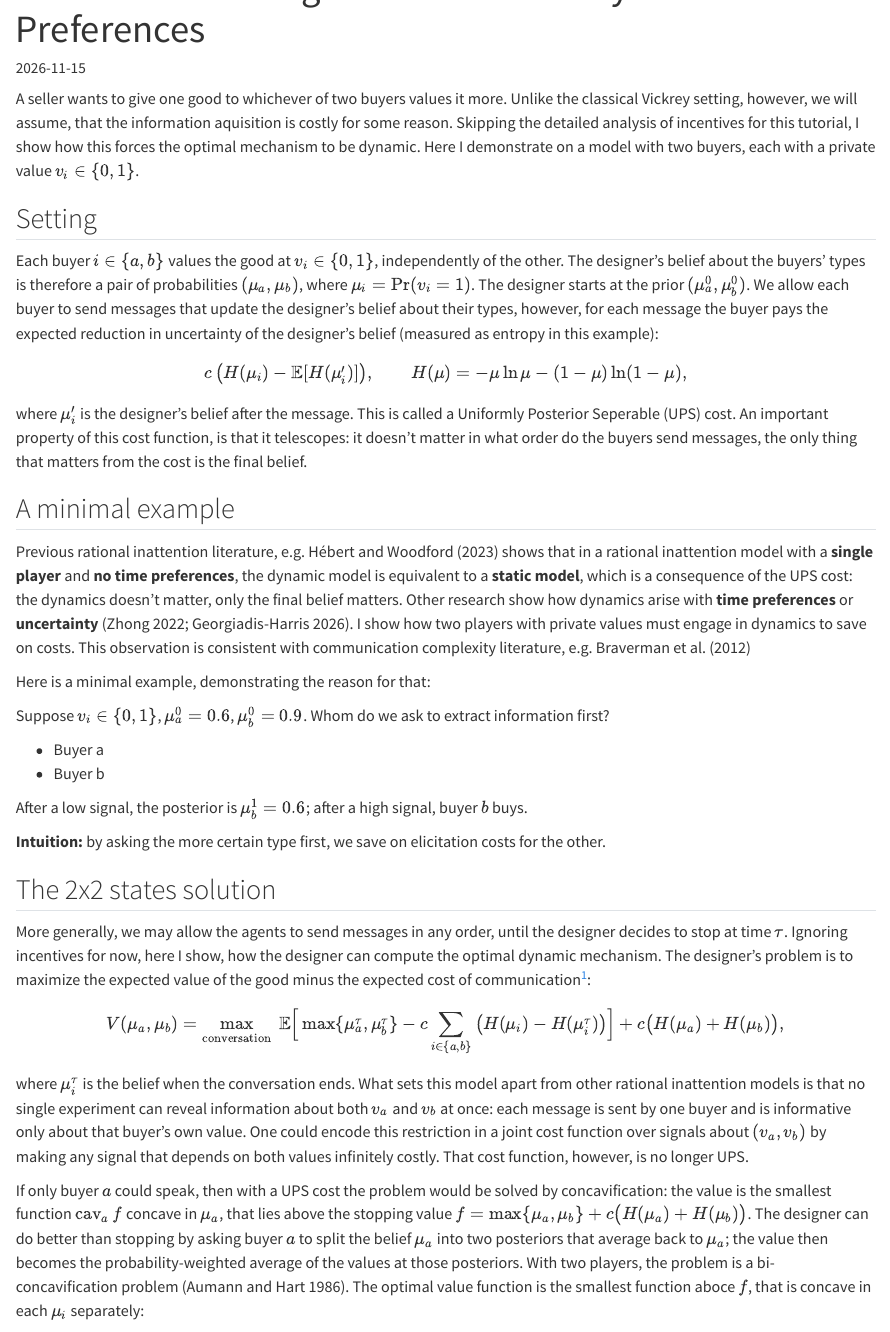
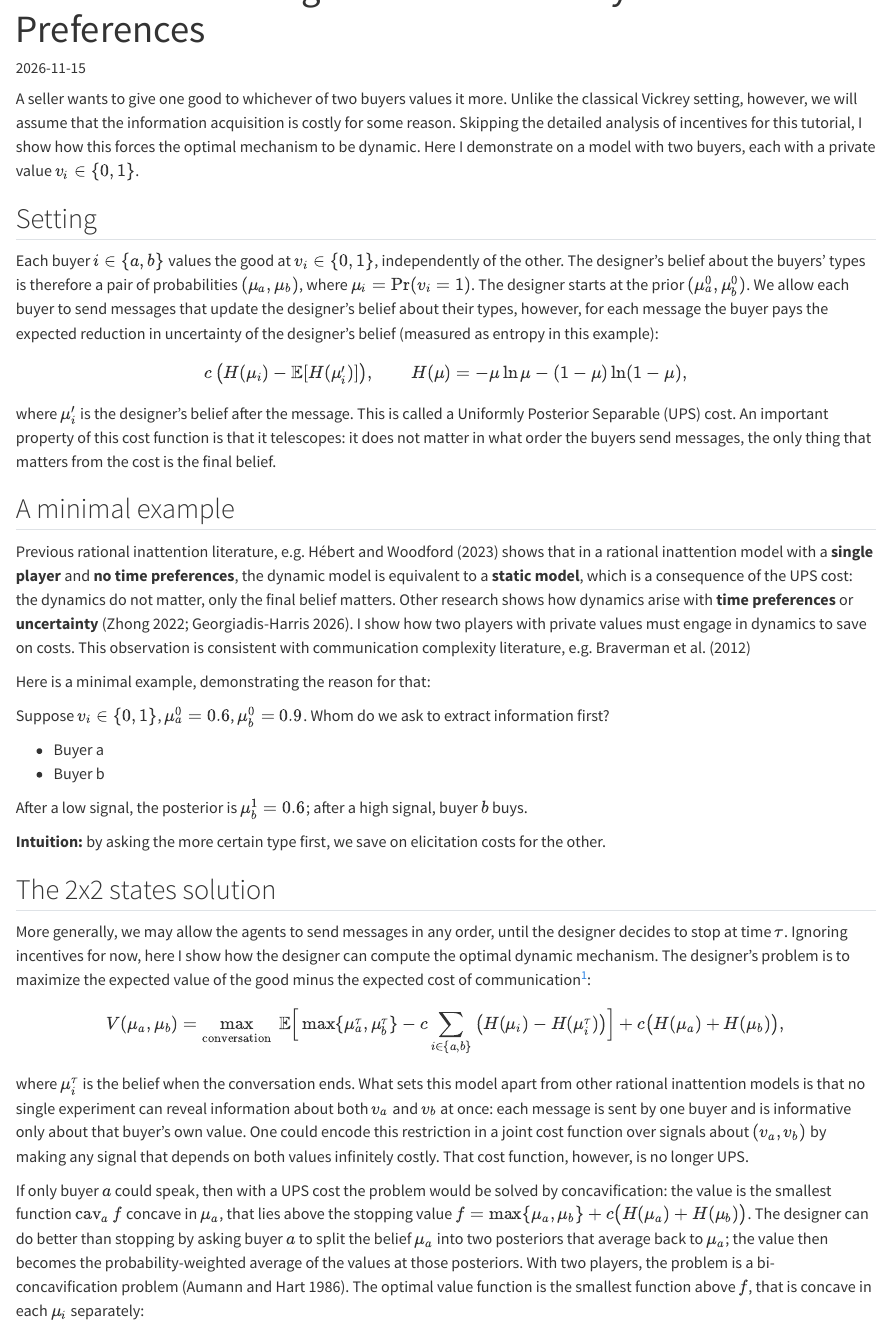
Before and after one commit to kalashnov/kalashnov.github.io, a Quarto document (posts/2026-11-15-costly-communication/index.qmd): the page in a window 1100 px wide, from 60 px down. Rendered offline with R 4.5, knitr and Pandoc in place of Quarto, with nearby package versions; some code elsewhere in the file could not run offline.

Commit message:
Fix typos in costly communication post
Co-Authored-By: Claude Sonnet 5.5 <noreply@anthropic.com>

```diff
--- a/posts/2026-11-15-costly-communication/index.qmd
+++ b/posts/2026-11-15-costly-communication/index.qmd
@@ -8,7 +8,7 @@ bibliography: references.bib
 code-copy: false   # no code is shown; hidden cells would otherwise leave copy buttons
 ---
 
-A seller wants to give one good to whichever of two buyers values it more. Unlike the classical Vickrey setting, however, we will assume, that the information aquisition is costly for some reason. Skipping the detailed analysis of incentives for this tutorial, I show how this forces the optimal mechanism to be dynamic. Here I demonstrate on a model with two buyers, each with a private value $v_i \in \{0, 1\}$.
+A seller wants to give one good to whichever of two buyers values it more. Unlike the classical Vickrey setting, however, we will assume that the information acquisition is costly for some reason. Skipping the detailed analysis of incentives for this tutorial, I show how this forces the optimal mechanism to be dynamic. Here I demonstrate on a model with two buyers, each with a private value $v_i \in \{0, 1\}$.
 
 ## Setting
 
@@ -18,11 +18,11 @@ $$
 c\,\big(H(\mu_i) - \mathbb{E}[H(\mu_i')]\big), \qquad H(\mu) = -\mu \ln \mu - (1-\mu) \ln (1-\mu),
 $$
 
-where $\mu_i'$ is the designer's belief after the message. This is called a Uniformly Posterior Seperable (UPS) cost. An important property of this cost function, is that it telescopes: it doesn't matter in what order do the buyers send messages, the only thing that matters from the cost is the final belief.
+where $\mu_i'$ is the designer's belief after the message. This is called a Uniformly Posterior Separable (UPS) cost. An important property of this cost function is that it telescopes: it does not matter in what order the buyers send messages, the only thing that matters from the cost is the final belief.
 
 ## A minimal example
 
-Previous rational inattention literature, e.g. @hebertRationalInattentionWhen shows that in a rational inattention model with a **single player** and **no time preferences**, the dynamic model is equivalent to a **static model**, which is a consequence of the UPS cost: the dynamics doesn't matter, only the final belief matters. Other research show how dynamics arise with **time preferences** or **uncertainty** [@zhongOptimalDynamicInformation2022; @georgiadis-harrisPreparingAct2026]. I show how two players with private values must engage in dynamics to save on costs. This observation is consistent with communication complexity literature, e.g. @bravermanInformationExactCommunication2012
+Previous rational inattention literature, e.g. @hebertRationalInattentionWhen shows that in a rational inattention model with a **single player** and **no time preferences**, the dynamic model is equivalent to a **static model**, which is a consequence of the UPS cost: the dynamics do not matter, only the final belief matters. Other research shows how dynamics arise with **time preferences** or **uncertainty** [@zhongOptimalDynamicInformation2022; @georgiadis-harrisPreparingAct2026]. I show how two players with private values must engage in dynamics to save on costs. This observation is consistent with communication complexity literature, e.g. @bravermanInformationExactCommunication2012
 
 Here is a minimal example, demonstrating the reason for that:
 
@@ -41,7 +41,7 @@ After a low signal, the posterior is $\mu^1_b = 0.6$; after a high signal, buyer
 
 ## The 2x2 states solution
 
-More generally, we may allow the agents to send messages in any order, until the designer decides to stop at time $\tau$. Ignoring incentives for now, here I show, how the designer can compute the optimal dynamic mechanism. The designer's problem is to maximize the expected value of the good minus the expected cost of communication[^const]:
+More generally, we may allow the agents to send messages in any order, until the designer decides to stop at time $\tau$. Ignoring incentives for now, here I show how the designer can compute the optimal dynamic mechanism. The designer's problem is to maximize the expected value of the good minus the expected cost of communication[^const]:
 
 $$
 V(\mu_a, \mu_b) = \max_{\text{conversation}}\
@@ -53,7 +53,7 @@ $$
 
 where $\mu_i^\tau$ is the belief when the conversation ends. What sets this model apart from other rational inattention models is that no single experiment can reveal information about both $v_a$ and $v_b$ at once: each message is sent by one buyer and is informative only about that buyer's own value. One could encode this restriction in a joint cost function over signals about $(v_a, v_b)$ by making any signal that depends on both values infinitely costly. That cost function, however, is no longer UPS.
 
-If only buyer $a$ could speak, then with a UPS cost the problem would be solved by concavification: the value is the smallest function $\operatorname{cav}_a f$ concave in $\mu_a$, that lies above the stopping value $f= \max\{\mu_a, \mu_b\} + c\big(H(\mu_a) + H(\mu_b)\big)$. The designer can do better than stopping by asking buyer $a$ to split the belief $\mu_a$ into two posteriors that average back to $\mu_a$; the value then becomes the probability-weighted average of the values at those posteriors. With two players, the problem is a bi-concavification problem [@aumannBICONVEXITYBIMARTINGALESt]. The optimal value function is the smallest function aboce $f$, that is concave in each $\mu_i$ separately:
+If only buyer $a$ could speak, then with a UPS cost the problem would be solved by concavification: the value is the smallest function $\operatorname{cav}_a f$ concave in $\mu_a$, that lies above the stopping value $f= \max\{\mu_a, \mu_b\} + c\big(H(\mu_a) + H(\mu_b)\big)$. The designer can do better than stopping by asking buyer $a$ to split the belief $\mu_a$ into two posteriors that average back to $\mu_a$; the value then becomes the probability-weighted average of the values at those posteriors. With two players, the problem is a bi-concavification problem [@aumannBICONVEXITYBIMARTINGALESt]. The optimal value function is the smallest function above $f$, that is concave in each $\mu_i$ separately:
 
 $$
 V(\mu_a, \mu_b) = \max
```
